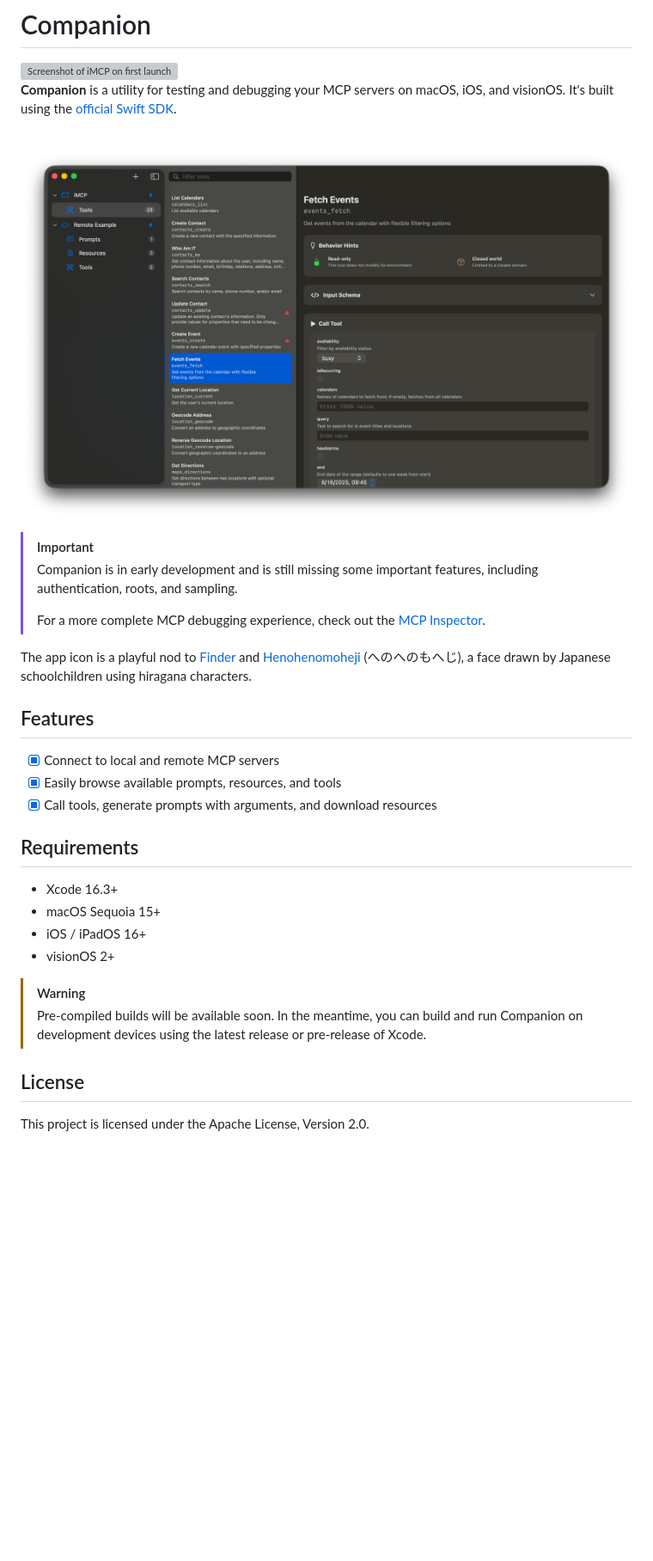
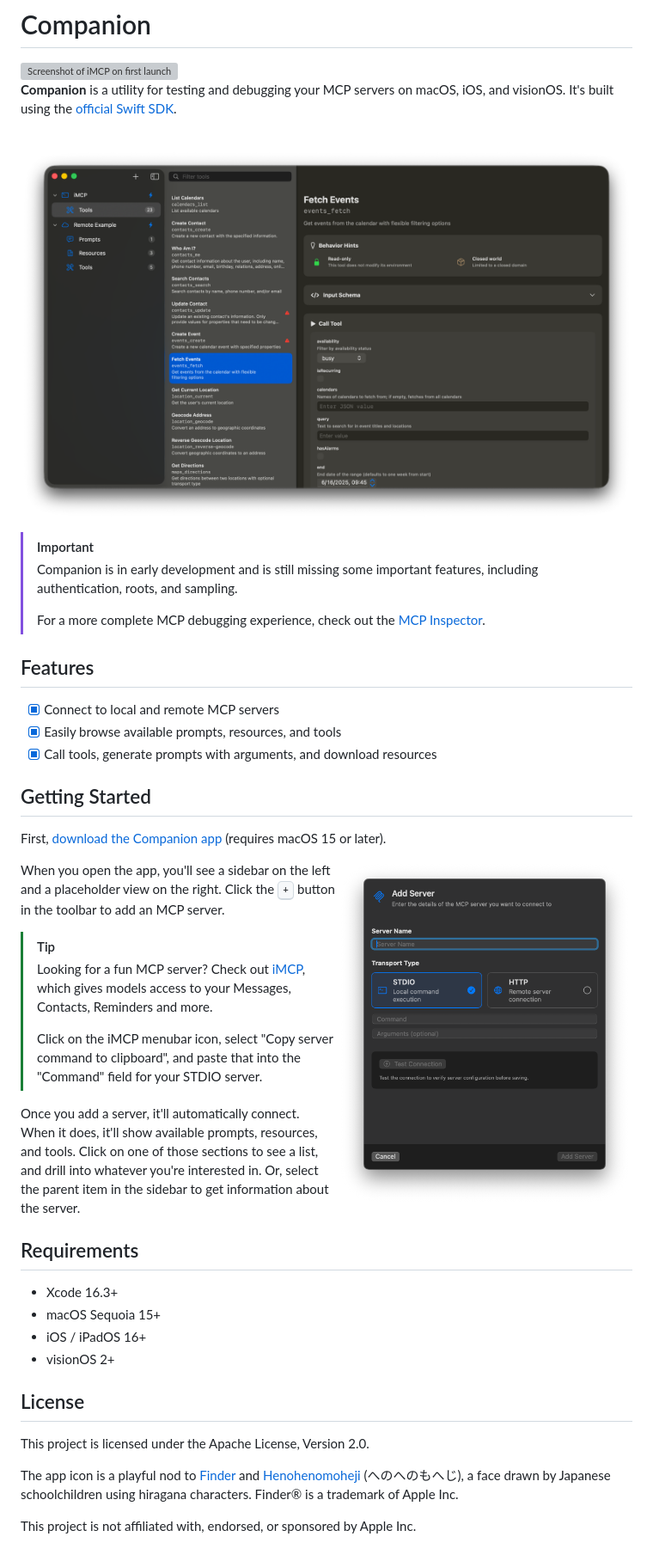
Before and after one commit to mattt/Companion, a Markdown page: README.md, the part around one of its changes. Shown at 86% size. Rendered like a GitHub page; pictures changed too: Assets/companion-macos-add-server.png (added); blank space fills up the shorter version; grey boxes are pictures that could not be loaded.

```diff
--- a/README.md
+++ b/README.md
@@ -18,15 +18,37 @@ It's built using the
 > For a more complete MCP debugging experience, check out the
 > [MCP Inspector](https://modelcontextprotocol.io/docs/tools/inspector).
 
-The app icon is a playful nod to [Finder](https://en.wikipedia.org/wiki/Finder_%28software%29) and
-[Henohenomoheji](https://en.wikipedia.org/wiki/Henohenomoheji) (へのへのもへじ),
-a face drawn by Japanese schoolchildren using hiragana characters.
-
 ## Features
 
 - [x] Connect to local and remote MCP servers
 - [x] Easily browse available prompts, resources, and tools
 - [x] Call tools, generate prompts with arguments, and download resources
+
+## Getting Started
+
+First, [download the Companion app](https://github.com/loopwork-ai/Companion/releases/latest/download/Companion.zip)
+(requires macOS 15 or later).
+
+<img align="right" width="344" src="/Assets/companion-macos-add-server.png" alt="Screenshot of Companion on macOS showing Add server sheet" />
+
+When you open the app,
+you'll see a sidebar on the left and a placeholder view on the right.
+Click the <kbd>+</kbd> button in the toolbar to add an MCP server.
+
+> [!TIP]
+> Looking for a fun MCP server?
+> Check out [iMCP](https://iMCP.app/?ref=Companion),
+> which gives models access to your Messages, Contacts, Reminders and more.
+>
+> Click on the iMCP menubar icon,
+> select "Copy server command to clipboard",
+> and paste that into the "Command" field for your STDIO server.
+
+Once you add a server,
+it'll automatically connect.
+When it does, it'll show available prompts, resources, and tools.
+Click on one of those sections to see a list, and drill into whatever you're interested in.
+Or, select the parent item in the sidebar to get information about the server.
 
 ## Requirements
 
@@ -35,12 +57,13 @@ a face drawn by Japanese schoolchildren using hiragana characters.
 - iOS / iPadOS 16+
 - visionOS 2+
 
-> [!WARNING]
-> Pre-compiled builds will be available soon.
-> In the meantime,
-> you can build and run Companion on development devices
-> using the latest release or pre-release of Xcode.
-
 ## License
 
 This project is licensed under the Apache License, Version 2.0.
+
+The app icon is a playful nod to [Finder](https://en.wikipedia.org/wiki/Finder_%28software%29) and
+[Henohenomoheji](https://en.wikipedia.org/wiki/Henohenomoheji) (へのへのもへじ),
+a face drawn by Japanese schoolchildren using hiragana characters.
+Finder® is a trademark of Apple Inc.
+
+This project is not affiliated with, endorsed, or sponsored by Apple Inc.
```
Also changed, not shown: other parts of README.md (+1 -1 lines).
